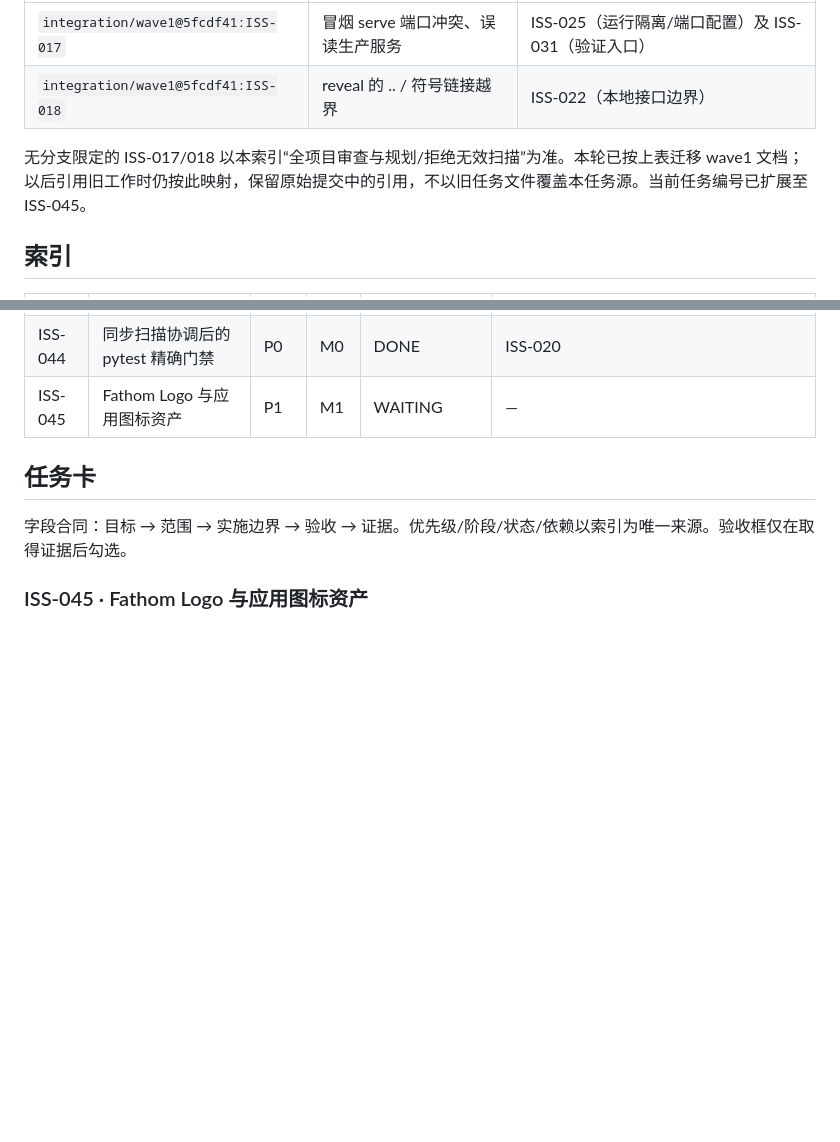
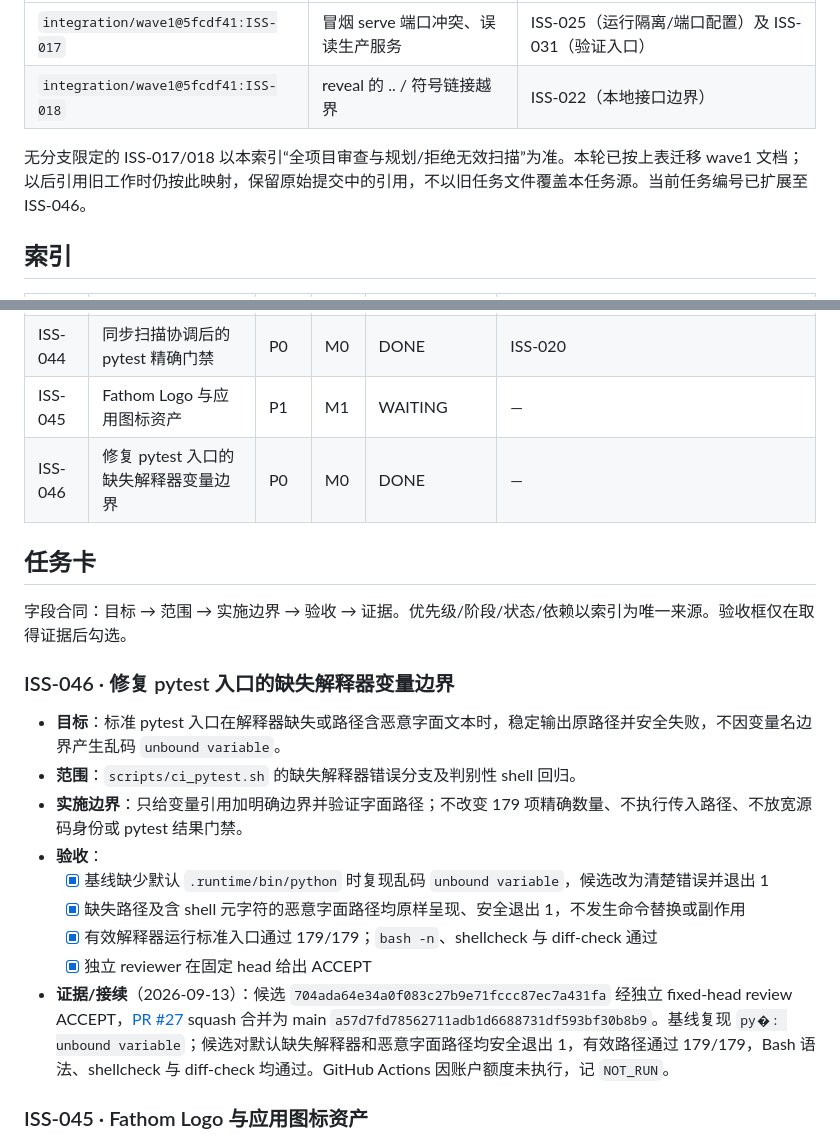
Before and after one commit to cat-xierluo/Fathom, a Markdown page: docs/TASKS.md, 2 parts joined by grey strips. Rendered like a GitHub page; blank space fills up the shorter version.

Commit message:
docs: record pytest interpreter boundary fix
Refs: ISS-046

```diff
--- a/docs/TASKS.md
+++ b/docs/TASKS.md
@@ -40,7 +40,7 @@
 | `integration/wave1@5fcdf41:ISS-017` | 冒烟 serve 端口冲突、误读生产服务 | ISS-025（运行隔离/端口配置）及 ISS-031（验证入口） |
 | `integration/wave1@5fcdf41:ISS-018` | reveal 的 .. / 符号链接越界 | ISS-022（本地接口边界） |
 
-无分支限定的 ISS-017/018 以本索引“全项目审查与规划/拒绝无效扫描”为准。本轮已按上表迁移 wave1 文档；以后引用旧工作时仍按此映射，保留原始提交中的引用，不以旧任务文件覆盖本任务源。当前任务编号已扩展至 ISS-045。
+无分支限定的 ISS-017/018 以本索引“全项目审查与规划/拒绝无效扫描”为准。本轮已按上表迁移 wave1 文档；以后引用旧工作时仍按此映射，保留原始提交中的引用，不以旧任务文件覆盖本任务源。当前任务编号已扩展至 ISS-046。
 
 ## 索引
 
@@ -91,10 +91,23 @@
 | ISS-043 | 同步 pytest 精确数量门禁 | P0 | M0 | DONE | — |
 | ISS-044 | 同步扫描协调后的 pytest 精确门禁 | P0 | M0 | DONE | ISS-020 |
 | ISS-045 | Fathom Logo 与应用图标资产 | P1 | M1 | WAITING | — |
+| ISS-046 | 修复 pytest 入口的缺失解释器变量边界 | P0 | M0 | DONE | — |
 
 ## 任务卡
 
 字段合同：目标 → 范围 → 实施边界 → 验收 → 证据。优先级/阶段/状态/依赖以索引为唯一来源。验收框仅在取得证据后勾选。
+
+### ISS-046 · 修复 pytest 入口的缺失解释器变量边界
+
+- **目标**：标准 pytest 入口在解释器缺失或路径含恶意字面文本时，稳定输出原路径并安全失败，不因变量名边界产生乱码 `unbound variable`。
+- **范围**：`scripts/ci_pytest.sh` 的缺失解释器错误分支及判别性 shell 回归。
+- **实施边界**：只给变量引用加明确边界并验证字面路径；不改变 179 项精确数量、不执行传入路径、不放宽源码身份或 pytest 结果门禁。
+- **验收**：
+  - [x] 基线缺少默认 `.runtime/bin/python` 时复现乱码 `unbound variable`，候选改为清楚错误并退出 1
+  - [x] 缺失路径及含 shell 元字符的恶意字面路径均原样呈现、安全退出 1，不发生命令替换或副作用
+  - [x] 有效解释器运行标准入口通过 179/179；`bash -n`、shellcheck 与 diff-check 通过
+  - [x] 独立 reviewer 在固定 head 给出 ACCEPT
+- **证据/接续**（2026-09-13）：候选 `704ada64e34a0f083c27b9e71fccc87ec7a431fa` 经独立 fixed-head review ACCEPT，[PR #27](https://github.com/cat-xierluo/fathom/pull/27) squash 合并为 main `a57d7fd78562711adb1d6688731df593bf30b8b9`。基线复现 `py�: unbound variable`；候选对默认缺失解释器和恶意字面路径均安全退出 1，有效路径通过 179/179，Bash 语法、shellcheck 与 diff-check 均通过。GitHub Actions 因账户额度未执行，记 `NOT_RUN`。
 
 ### ISS-045 · Fathom Logo 与应用图标资产
 
```
Also changed, not shown: other parts of docs/TASKS.md (+2 -2 lines), docs/ARCHITECTURE.md (+1 -1 lines), docs/DECISIONS.md (+1 -1 lines).
